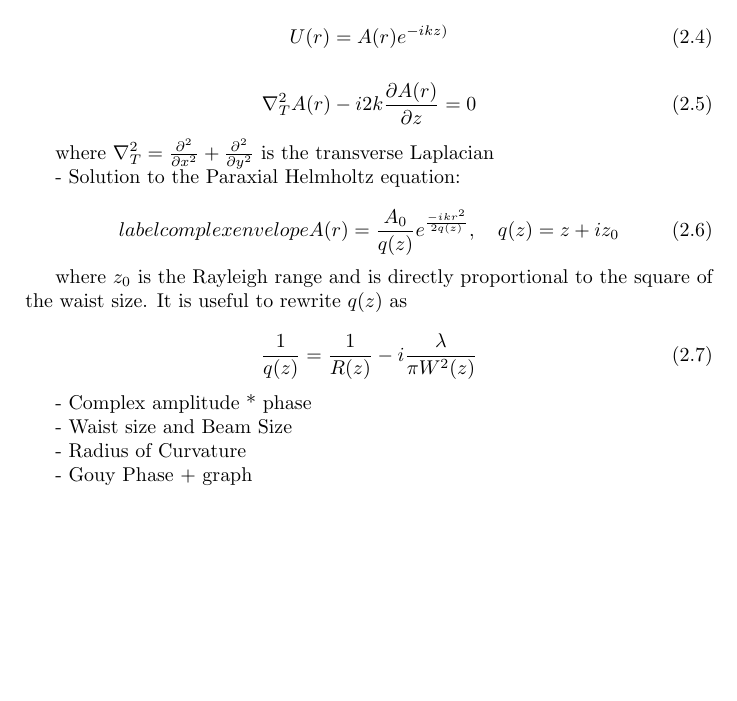
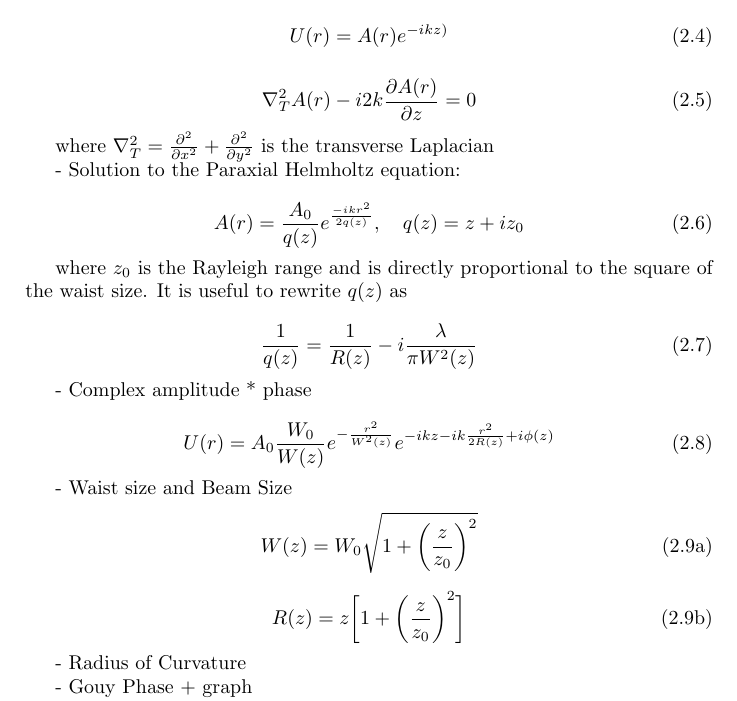
Before and after one commit to TVoPhysics/TVo_Thesis, a LaTeX thesis (Doc/Thesis.tex): part of page 14 of 35, cut so that both start at the same text, the shorter picture padded with empty space. Compiled offline with pdfLaTeX.

Commit message:
Changed organization
Added Equations to Gaussian beam section

```diff
--- a/Doc/Thesis.tex
+++ b/Doc/Thesis.tex
@@ -205,7 +205,7 @@
 
 		- Solution to the Paraxial Helmholtz equation:
 
-		\begin{equation} label{complexenvelope}
+		\begin{equation} \label{complexenvelope}
 		A(r) = \frac{A_0}{q(z)} e^{\frac{-ikr^2}{2q(z)}} , \quad q(z)=z+iz_0
 		\end{equation}
 
@@ -217,7 +217,22 @@
 
 		- Complex amplitude * phase
 
+		\begin{equation}
+		U(r) = A_0 \frac{W_0}{W(z)} e^{-\frac{r^2}{W^2(z)}} e^{-ikz - ik \frac{r^2}{2R(z)} + i \phi(z)}
+		\end{equation}
+
 		- Waist size and Beam Size
+		\begin{subequations}
+		\begin{equation}
+		W(z) = W_0 \sqrt{1 + \bigg( \frac{z}{z_0} \bigg)^2}
+		\end{equation}
+		\begin{equation}
+		R(z) = z \bigg[ 1 + \bigg( \frac{z}{z_0} \bigg)^2 \bigg]
+		\end{equation}
+
+		\end{subequations}
+
+
 
 		- Radius of Curvature
 
```
Also changed, not shown: Doc/Thesis.pdf, 4 other files.
